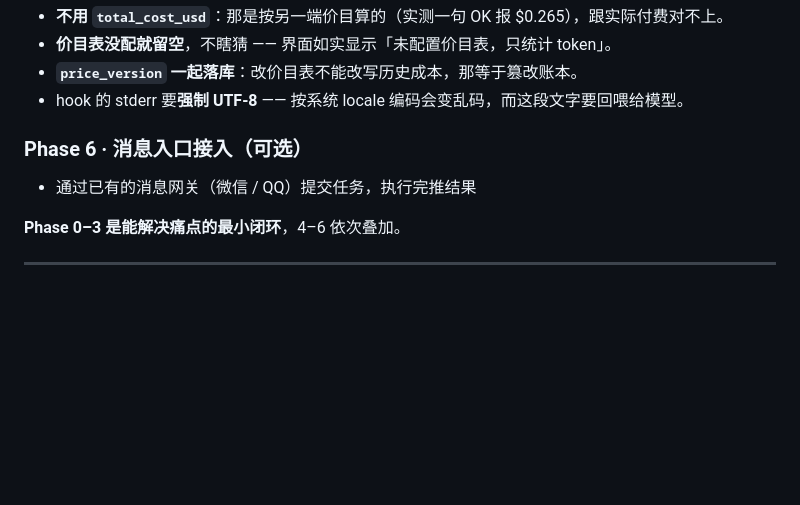
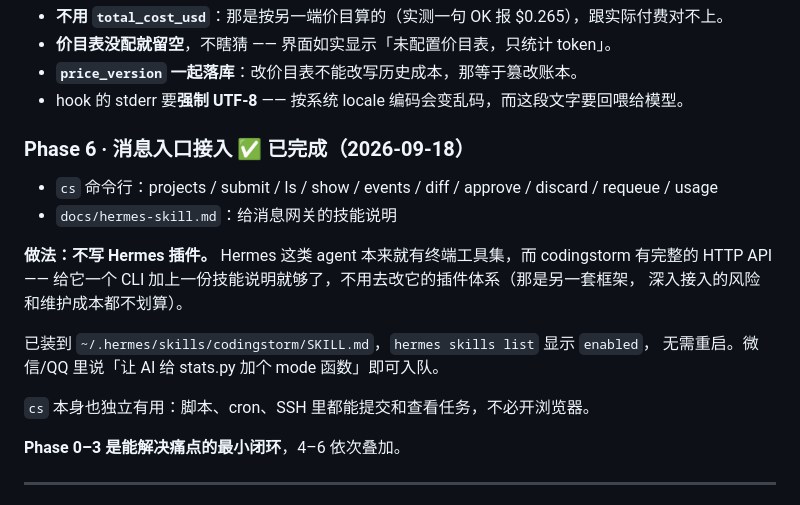
Before and after one commit to szk-stack/codingstorm, a Markdown page: docs/architecture.md, the part around the change. GitHub-like rendering; blank space fills up the shorter version.

Commit message:
docs: Phase 6 完成 —— cs 命令行 + Hermes 技能已装并启用

```diff
--- a/docs/architecture.md
+++ b/docs/architecture.md
@@ -467,9 +467,20 @@ AI 产出严格遵守了该规则；沉淀也如约写入了带三字段的变
 - **`price_version` 一起落库**：改价目表不能改写历史成本，那等于篡改账本。
 - hook 的 stderr 要**强制 UTF-8** —— 按系统 locale 编码会变乱码，而这段文字要回喂给模型。
 
-### Phase 6 · 消息入口接入（可选）
+### Phase 6 · 消息入口接入 ✅ 已完成（2026-09-18）
 
-- 通过已有的消息网关（微信 / QQ）提交任务，执行完推结果
+- `cs` 命令行：projects / submit / ls / show / events / diff / approve / discard / requeue / usage
+- `docs/hermes-skill.md`：给消息网关的技能说明
+
+**做法：不写 Hermes 插件。** Hermes 这类 agent 本来就有终端工具集，而 codingstorm 有完整的
+HTTP API —— 给它一个 CLI 加上一份技能说明就够了，不用去改它的插件体系（那是另一套框架，
+深入接入的风险和维护成本都不划算）。
+
+已装到 `~/.hermes/skills/codingstorm/SKILL.md`，`hermes skills list` 显示 `enabled`，
+无需重启。微信/QQ 里说「让 AI 给 stats.py 加个 mode 函数」即可入队。
+
+`cs` 本身也独立有用：脚本、cron、SSH 里都能提交和查看任务，不必开浏览器。
+
 
 **Phase 0–3 是能解决痛点的最小闭环**，4–6 依次叠加。
 
```
